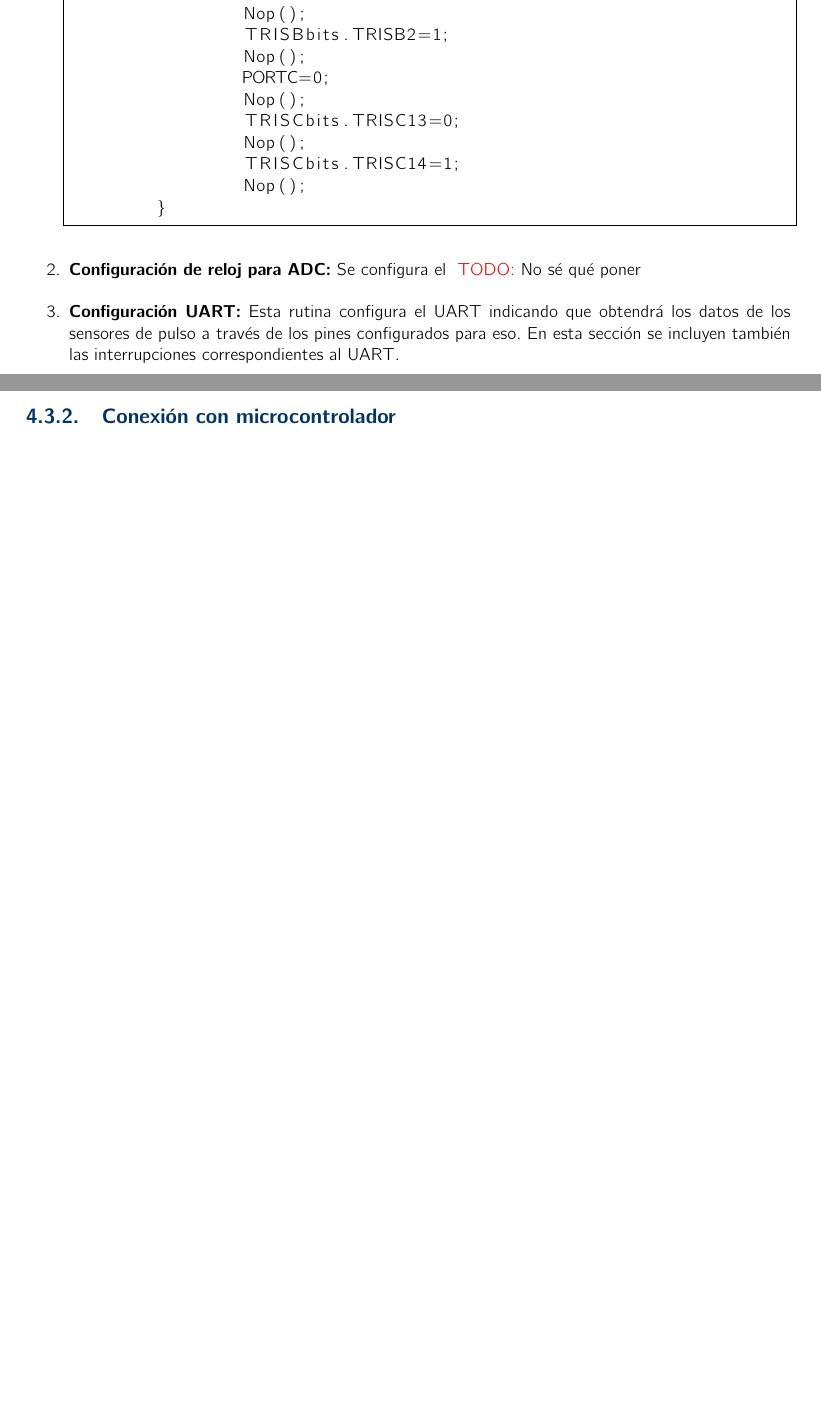
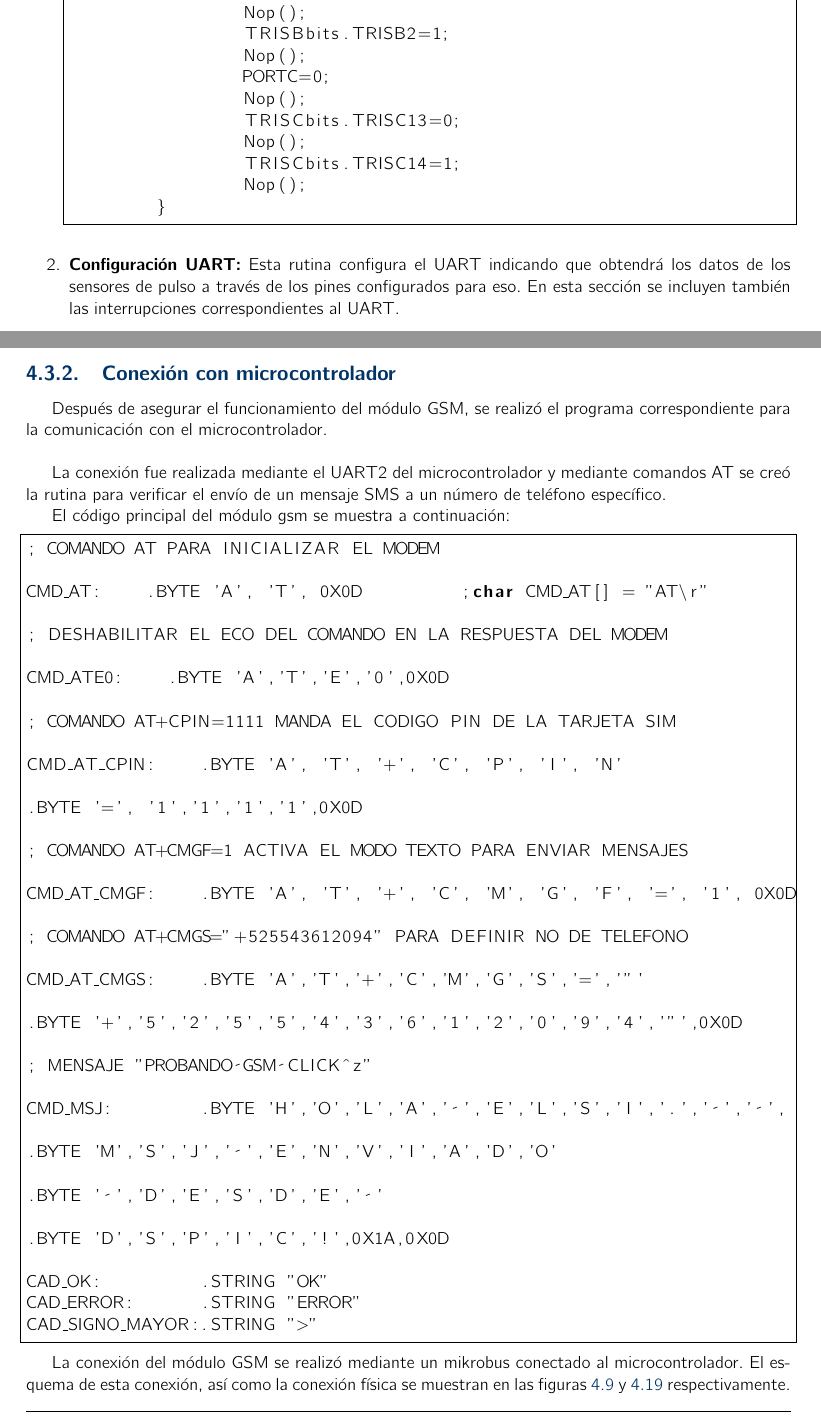
Before and after one commit to Elsib/TT2018-A038, a LaTeX book (C2-DT/analisis.tex, which reads C2-DT/AvancesPruebas/pruebaGSM.tex, C2-DT/AvancesPruebas/pruebaSensorPulso.tex): two parts of pages 40 and 50 of 73 before the commit and two parts of pages 39 and 50 of 75 after it, joined at a grey line, cut so that both start at the same text, the shorter picture padded with empty space. Compiled offline with pdfLaTeX.

Commit message:
Actualizando pruebas del módulo GSM con imágenes de la conexión física y el mensaje recibido

```diff
--- a/C2-DT/AvancesPruebas/pruebaGSM.tex
+++ b/C2-DT/AvancesPruebas/pruebaGSM.tex
@@ -47,6 +47,53 @@ El resultado de los comandos ejecutados mediante la terminal de PuTTY se muestra
 \pagebreak
 
 \subsection{Conexión con microcontrolador}
+Después de asegurar el funcionamiento del módulo GSM, se realizó el programa correspondiente para la comunicación con el microcontrolador.\\
+
+La conexión fue realizada mediante el UART2 del microcontrolador y mediante comandos AT se creó la rutina para verificar el envío de un mensaje SMS a un número de teléfono específico.
+
+El código principal del módulo gsm se muestra a continuación:
+
+\begin{lstlisting}[frame=single]
+; COMANDO AT PARA INICIALIZAR EL MODEM
+
+CMD_AT:    .BYTE 'A', 'T', 0X0D		;char CMD_AT[] = "AT\r"
+
+; DESHABILITAR EL ECO DEL COMANDO EN LA RESPUESTA DEL MODEM
+
+CMD_ATE0:    .BYTE 'A','T','E','0',0X0D
+
+; COMANDO AT+CPIN=1111 MANDA EL CODIGO PIN DE LA TARJETA SIM
+
+CMD_AT_CPIN:    .BYTE 'A', 'T', '+', 'C', 'P', 'I', 'N'
+
+.BYTE '=', '1','1','1','1',0X0D
+
+; COMANDO AT+CMGF=1 ACTIVA EL MODO TEXTO PARA ENVIAR MENSAJES
+
+CMD_AT_CMGF:    .BYTE 'A', 'T', '+', 'C', 'M', 'G', 'F', '=', '1', 0X0D
+
+; COMANDO AT+CMGS="+525543612094" PARA DEFINIR NO DE TELEFONO
+
+CMD_AT_CMGS:    .BYTE 'A','T','+','C','M','G','S','=','"'
+
+.BYTE '+','5','2','5','5','4','3','6','1','2','0','9','4','"',0X0D
+
+; MENSAJE "PROBANDO GSM CLICK^z"
+
+CMD_MSJ:        .BYTE 'H','O','L','A',' ','E','L','S','I','.',' ',' ',
+
+.BYTE 'M','S','J',' ','E','N','V','I','A','D','O'
+
+.BYTE ' ','D','E','S','D','E',' '
+
+.BYTE 'D','S','P','I','C','!',0X1A,0X0D
+
+CAD_OK:         .STRING "OK"
+CAD_ERROR:      .STRING "ERROR"
+CAD_SIGNO_MAYOR:.STRING ">"
+\end{lstlisting}
+
+La conexión del módulo GSM se realizó mediante un mikrobus conectado al microcontrolador. El esquema de esta conexión, así como la conexión física se muestran en las figuras \ref{fig:ConexionAD8232} y \ref{fig:ConexionFisicaGSM} respectivamente.
 
 	\begin{figure}[htbp!]
 		\centering
--- a/C2-DT/AvancesPruebas/pruebaSensorPulso.tex
+++ b/C2-DT/AvancesPruebas/pruebaSensorPulso.tex
@@ -112,7 +112,7 @@ A continuación se describen las etapas del diagrama de flujo junto con el códi
 	}
 	\end{lstlisting}
 
-	\item \textbf{Configuración de reloj para ADC:} Se configura el \TODO{No sé qué poner}
+%	\item \textbf{Configuración de reloj para ADC:} Se configura el
 
 	\item \textbf{Configuración UART:} Esta rutina configura el UART indicando que obtendrá los datos de los sensores de pulso a través de los pines configurados para eso. En esta sección se incluyen también las interrupciones correspondientes al UART.
 	\begin{lstlisting}[frame=single]
```
Also changed, not shown: C2-DT/AvancesPruebas/imagenes/AD8232-2.png (added), C2-DT/AvancesPruebas/imagenes/ConexionFisicaGSM.jpg (added), C2-DT/AvancesPruebas/imagenes/graficaAD8232.png, C2-DT/AvancesPruebas/imagenes/graficaPulseSensor.png, C2-DT/AvancesPruebas/imagenes/msjModulo.png (added), C2-DT/AvancesPruebas/pruebaGSM.tex (18 more changed lines), C2-DT/AvancesPruebas/pruebaSensorPulso.tex (6 more changed lines).
